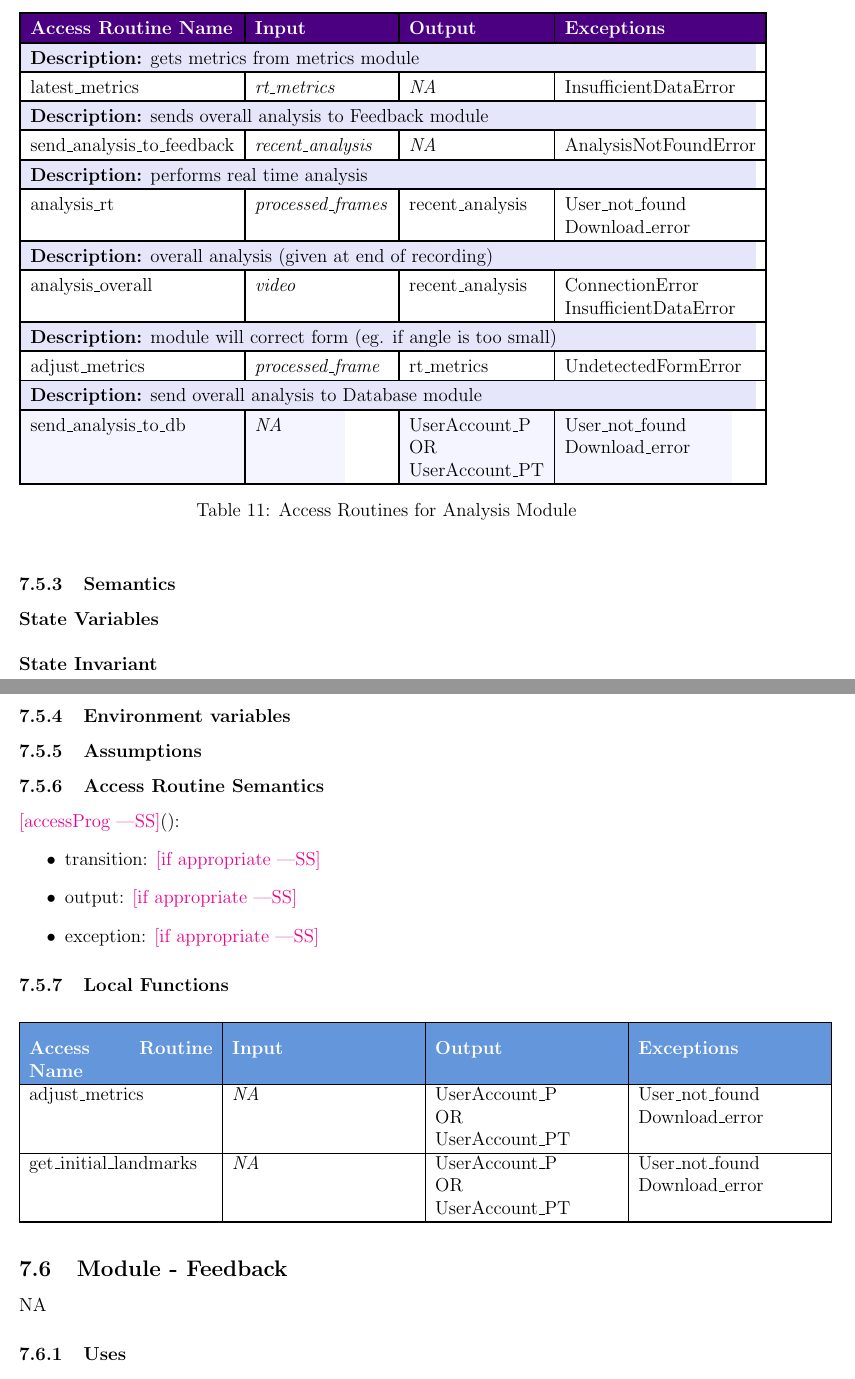
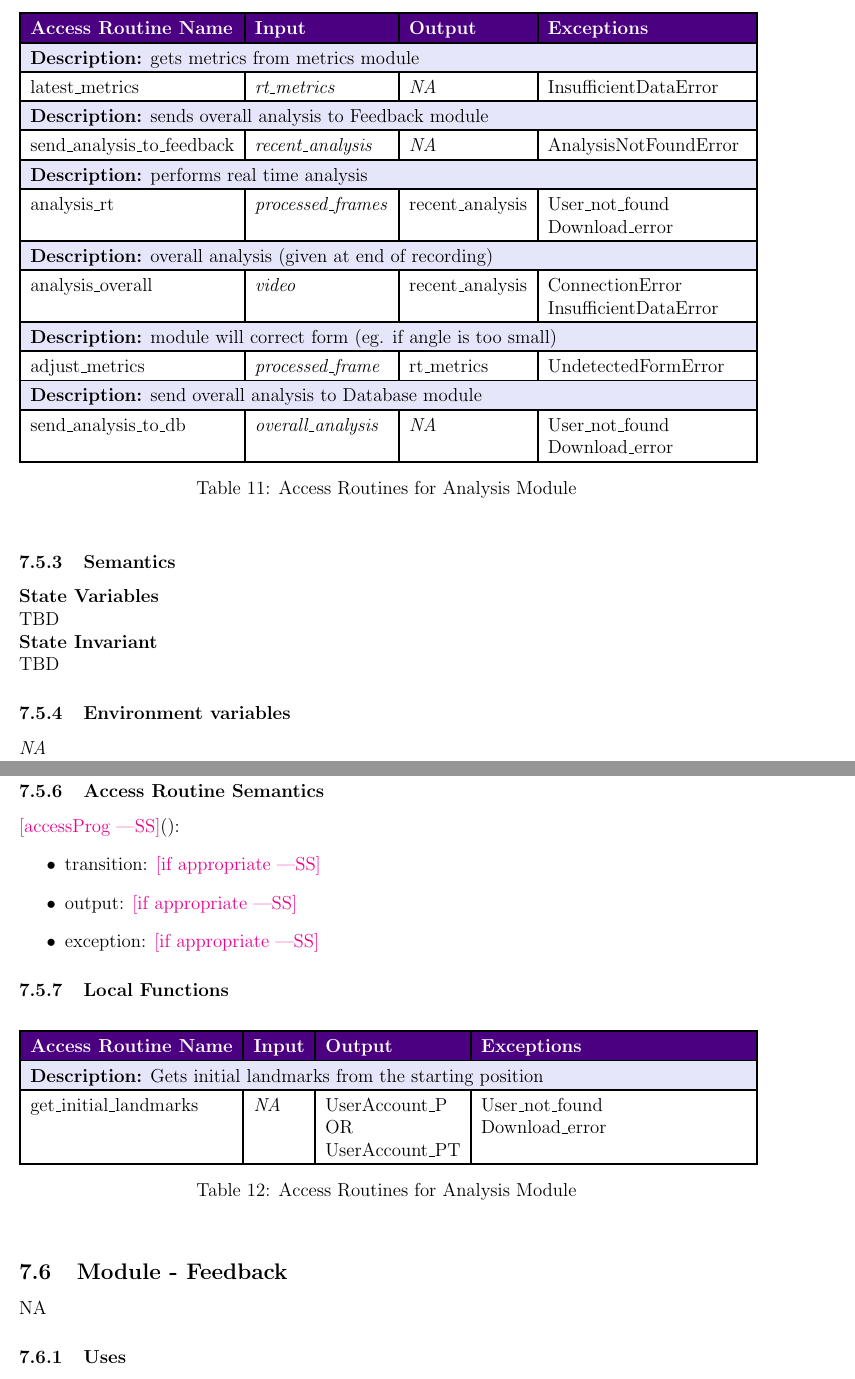
Before and after one commit to M9Huynh/technically-functional, a LaTeX document (docs/Design/SoftDetailedDes/MIS.tex): two parts of pages 19 and 20 of 35, joined at a grey line, cut so that both start at the same text. Compiled offline with pdfLaTeX.

Commit message:
analysis module tables complete

```diff
--- a/docs/Design/SoftDetailedDes/MIS.tex
+++ b/docs/Design/SoftDetailedDes/MIS.tex
@@ -777,8 +777,8 @@ adjust\_metrics & \makecell[lt]{\textit{processed\_frame}} & \makecell[lt]{rt\_m
 \rowcolor{lavender}
 \multicolumn{4}{|p{\dimexpr\textwidth-2\tabcolsep}|}{\textbf{Description:} send overall analysis to Database module} \\
 \hline
-\rowcolor{lightlavender}
-send\_analysis\_to\_db & \makecell[lt]{\textit{NA}} & \makecell[lt]{UserAccount\_P\\OR\\UserAccount\_PT} & \makecell[lt]{User\_not\_found\\Download\_error} \\
+\rowcolor{white}
+send\_analysis\_to\_db & \makecell[lt]{\textit{overall\_analysis}} & \makecell[lt]{\textit{NA}} & \makecell[lt]{User\_not\_found\\Download\_error} \\
 \hline
 
 \end{tabular}
@@ -789,12 +789,14 @@ send\_analysis\_to\_db & \makecell[lt]{\textit{NA}} & \makecell[lt]{UserAccount\
 \subsubsection{Semantics}
 
 \noindent \textbf{State Variables} \\
-
+TBD
 
 %Check requirements doc
 \noindent \textbf{State Invariant} \\
+TBD
 
 \subsubsection{Environment variables}
+\textit{NA}
 
 \subsubsection{Assumptions}
 
@@ -809,32 +811,28 @@ send\_analysis\_to\_db & \makecell[lt]{\textit{NA}} & \makecell[lt]{UserAccount\
 
 
 \subsubsection{Local Functions}
-\begin{longtable}{|p{0.25\textwidth}|p{0.25\textwidth}|p{0.25\textwidth}|p{0.25\textwidth}|}
+\begin{table}[h]
+\centering
+\setlength{\extrarowheight}{3pt}
+\setlength{\arrayrulewidth}{1.2pt}
+\begin{tabular}{|l|l|l|l|}
 \hline
-\rowcolor{headerblue}
+\rowcolor{darkpurple}
 \color{white}\textbf{Access Routine Name} & \color{white}\textbf{Input} & \color{white}\textbf{Output} & \color{white}\textbf{Exceptions} \\
 \hline
-\endfirsthead
 
+% get_initial_landmarks
+\rowcolor{lavender}
+\multicolumn{4}{|p{\dimexpr\textwidth-2\tabcolsep}|}{\textbf{Description:} Gets initial landmarks from the starting position} \\
 \hline
-\rowcolor{headerblue}
-\color{white}\textbf{Access Routine Name} & \color{white}\textbf{Input} & \color{white}\textbf{Output} & \color{white}\textbf{Exceptions} \\
-\hline
-\endhead
-
-\hline
-\endfoot
-
-\rowcolors{2}{tableblue}{white}
-\setlength{\extrarowheight}{3pt}
-\setlength{\arrayrulewidth}{1.2pt}
-
-adjust\_metrics & \makecell[lt]{\textit{NA}} & \makecell[lt]{UserAccount\_P\\OR\\UserAccount\_PT} & \makecell[lt]{User\_not\_found\\Download\_error} \\
-\hline
+\rowcolor{white}
 get\_initial\_landmarks & \makecell[lt]{\textit{NA}} & \makecell[lt]{UserAccount\_P\\OR\\UserAccount\_PT} & \makecell[lt]{User\_not\_found\\Download\_error} \\
 \hline
 
-\end{longtable}
+\end{tabular}
+\caption{Access Routines for Analysis Module}
+\label{table:access_routines}
+\end{table}
 
 
 %%%%%%%%%%%%%%%%%%%%%%%%%%%%%%%%%%%%%%%%%%%%%%%%%%%%%%
```
Also changed, not shown: docs/Design/SoftDetailedDes/MIS.pdf.
